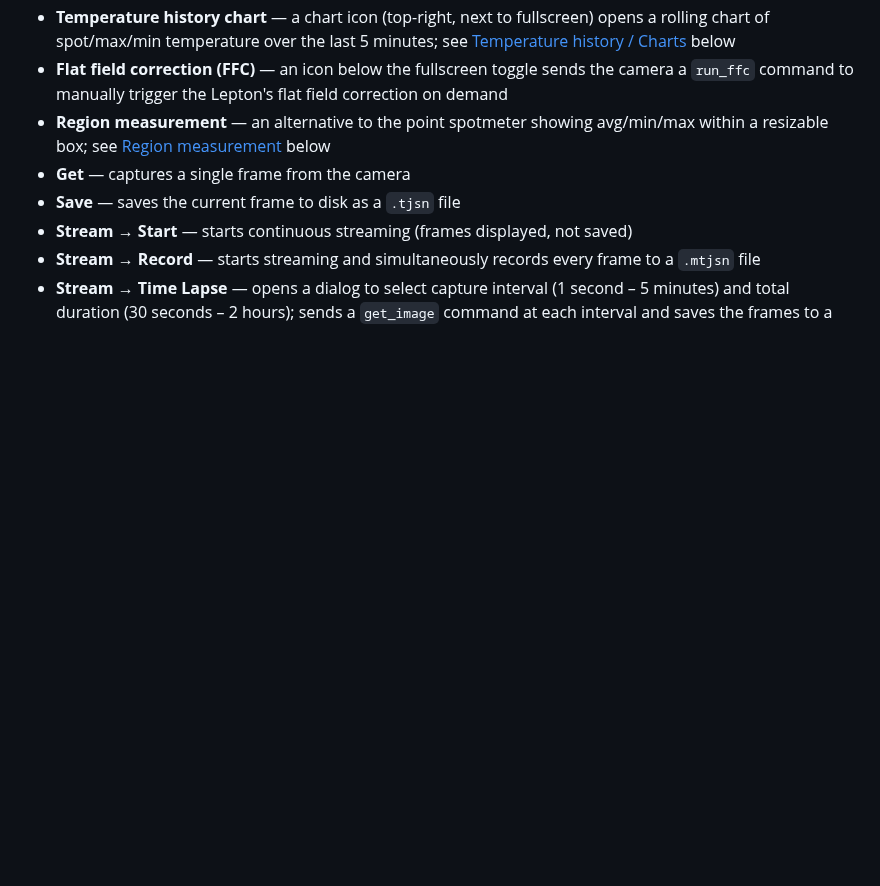
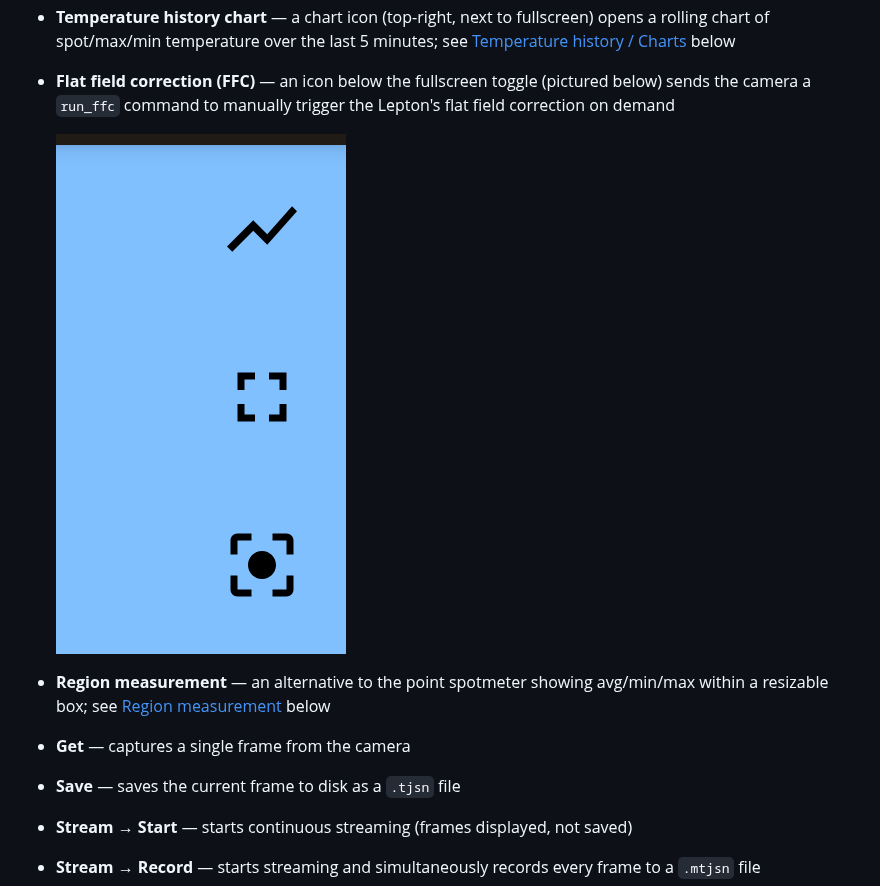
Before and after one commit to yaturner/tcamViewer2, a Markdown page: README.md, the part around the change. GitHub-like rendering; pictures changed too: screenshots/camera_ffc_icon.png (added); blank space fills up the shorter version.

Commit message:
Add FFC icon screenshot to README
Cropped from a live device screenshot showing the new icon stacked
below the fullscreen toggle, next to the temperature-history chart icon.

Co-Authored-By: Claude Sonnet 5 <noreply@anthropic.com>

```diff
--- a/README.md
+++ b/README.md
@@ -30,7 +30,9 @@ The live view above shows a thermal image using the Rainbow palette. The spotmet
 - 10 colour palettes selectable from a drop-down: Arctic, Banded, Blackhot, DoubleRainbow, Fusion, Gray, Ironblack, Isotherm, Rainbow, Sepia
 - **Auto-reconnect** — if an active connection drops unexpectedly (as opposed to the user disconnecting), the app retries the last-known IP a few times, then falls back to mDNS discovery in case the camera's DHCP lease handed out a new address
 - **Temperature history chart** — a chart icon (top-right, next to fullscreen) opens a rolling chart of spot/max/min temperature over the last 5 minutes; see [Temperature history / Charts](#temperature-history--charts) below
-- **Flat field correction (FFC)** — an icon below the fullscreen toggle sends the camera a `run_ffc` command to manually trigger the Lepton's flat field correction on demand
+- **Flat field correction (FFC)** — an icon below the fullscreen toggle (pictured below) sends the camera a `run_ffc` command to manually trigger the Lepton's flat field correction on demand
+
+  ![FFC icon](screenshots/camera_ffc_icon.png)
 - **Region measurement** — an alternative to the point spotmeter showing avg/min/max within a resizable box; see [Region measurement](#region-measurement) below
 - **Get** — captures a single frame from the camera
 - **Save** — saves the current frame to disk as a `.tjsn` file
```
